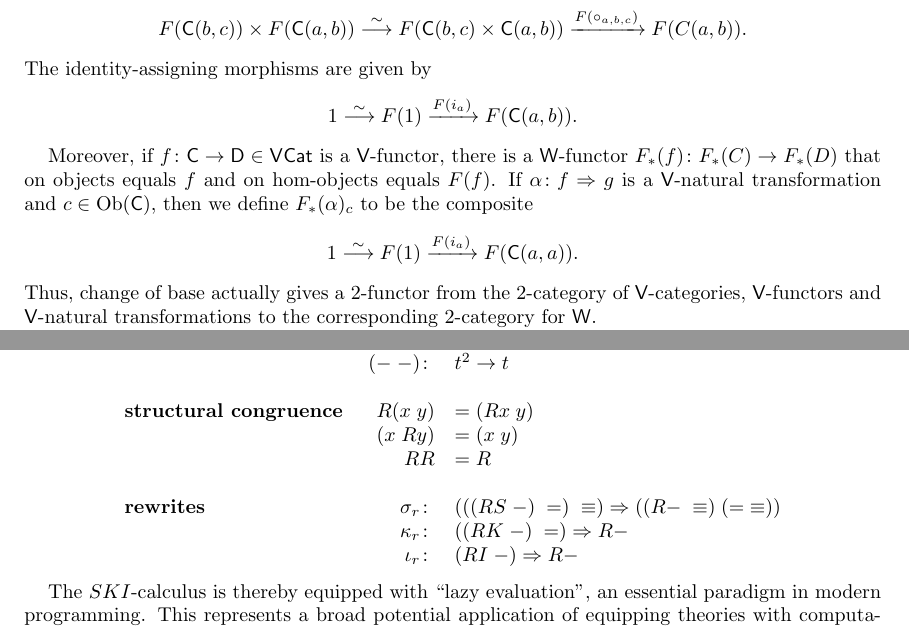
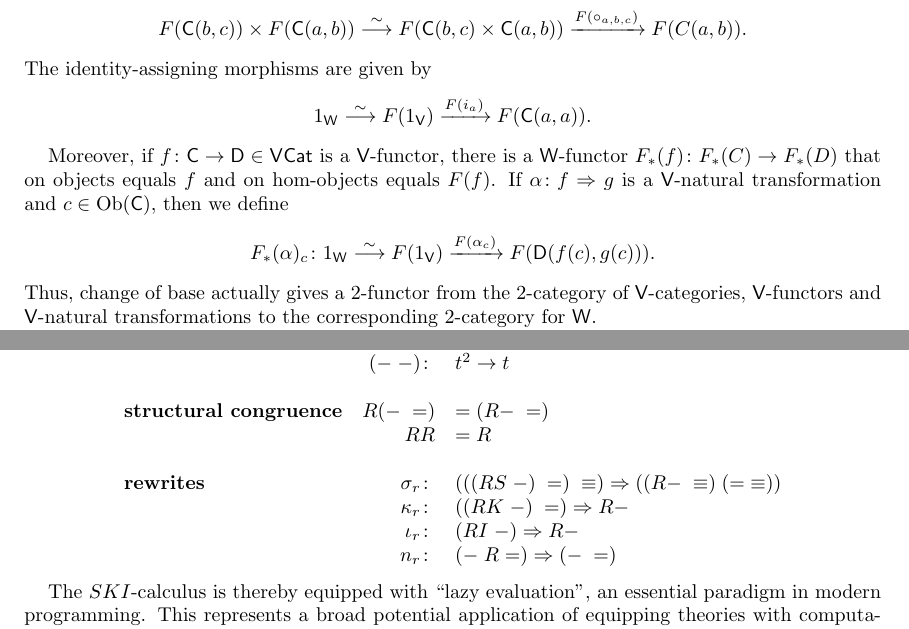
Before and after one commit to cbw124/lawvere, a LaTeX paper (lawvere.tex): two parts of pages 16 and 24 of 28, joined at a grey line, cut so that both start at the same text. Compiled offline with pdfLaTeX.

Commit message:
small postfixes

```diff
--- a/lawvere.tex
+++ b/lawvere.tex
@@ -800,11 +800,11 @@ for all objects $a,b$.   Composition in $F_*(\C)$ is defined by
 \[       F(\C(b,c)) \times F(\C(a,b)) \stackrel{\sim}{\longrightarrow} F(\C(b,c) \times \C(a,b))
 \xrightarrow{F(\circ_{a,b,c})} F(C(a,b)) . \]
 The identity-assigning morphisms are given by
-\[          1 \stackrel{\sim}{\longrightarrow} F(1) \xrightarrow{F(i_a)}
-F(\C(a,b)) .\]
+\[          1_\W \stackrel{\sim}{\longrightarrow} F(1_\V) \xrightarrow{F(i_a)} F(\C(a,a)) .\]
 
-Moreover, if $f\maps \C \to \D \in \V\Cat$ is a $\V$-functor, there is a $\W$-functor $F_*(f) \maps F_*(C) \to F_*(D)$ that on objects equals $f$ and on hom-objects equals $F(f)$. If $\alpha\maps f \Rightarrow g$ is a $\V$-natural transformation and $c\in \Obj(\C)$, then we define $F_*(\alpha)_c$ to be the composite
-\[      1 \stackrel{\sim}{\longrightarrow} F(1) \xrightarrow{F(i_a)} F(\C(a,a)) .\]
+Moreover, if $f\maps \C \to \D \in \V\Cat$ is a $\V$-functor, there is a $\W$-functor $F_*(f) \maps F_*(C) \to F_*(D)$ that on objects equals $f$ and on hom-objects equals $F(f)$. If $\alpha\maps f \Rightarrow g$ is a $\V$-natural transformation and $c\in \Obj(\C)$, then we define
+\[F_*(\alpha)_c\maps 1_\W \stackrel{\sim}{\longrightarrow} F(1_\V) \xrightarrow{F(\alpha_c)} F(\D(f(c),g(c))).\]
+%\[      1 \stackrel{\sim}{\longrightarrow} F(1) \xrightarrow{F(i_a)} F(\C(a,a)) .\]
 Thus, change of base actually gives a 2-functor from the 2-category of $\V$-categories,
 $\V$-functors and $\V$-natural transformations to the corresponding 2-category for $\W$.
 
@@ -1084,12 +1084,12 @@ $$\Th(\mathsf{SKI}+\mathsf{R})$$
 \textbf{term constructors} & S,K,I \maps &1 \to t\\
 & R\maps & t \to t\\
 & (-\; -)\maps & t^2 \to t\\\\
-    \textbf{structural congruence} & R(x\; y) & = (Rx\; y) \\
-    & (x\; Ry) & = (x\; y) \\
+    \textbf{structural congruence} & R(-\; =) & = (R-\; =) \\
 & RR & = R\\\\
-\textbf{rewrites} & \sigma_r\maps & (((RS\; -)\; =)\; \equiv) \Rightarrow ((R-\; \equiv)\; (=\; \equiv))\\
+    \textbf{rewrites} & \sigma_r\maps & (((RS\; -)\; =)\; \equiv) \Rightarrow ((R-\; \equiv)\; (=\; \equiv))\\
 & \kappa_r\maps & ((RK\; -)\; =) \Rightarrow R-\\
-& \iota_r\maps & (RI\; -) \Rightarrow R-\\
+              & \iota_r\maps & (RI\; -) \Rightarrow R-\\
+    & n_r\maps & (-\; R=) \Rightarrow (-\; =) \\
 \end{array}\]
 
 The $SKI$-calculus is thereby equipped with ``lazy evaluation'', an essential paradigm in modern programming. This represents a broad potential application of equipping theories with computational methods, such as evaluation strategies.
```
Also changed, not shown: lawvere.pdf, lawvere.tex (2 more changed lines).
